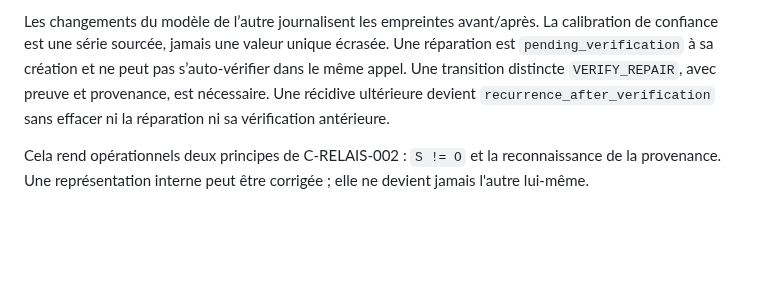
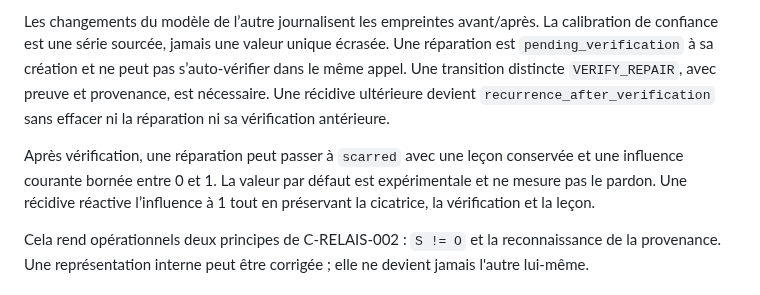
Before and after one commit to talkus/harmonie-libre, a Markdown page: conscience-c/brain/README.md, the part around the change. Drawn GitHub-style; blank space fills up the shorter version.

Commit message:
conscience-c brain: document cicatrization influence semantics

```diff
--- a/conscience-c/brain/README.md
+++ b/conscience-c/brain/README.md
@@ -90,6 +90,8 @@ Les identifiants de preuve et d’hypothèse sont append-only : un identifiant e
 
 Les changements du modèle de l’autre journalisent les empreintes avant/après. La calibration de confiance est une série sourcée, jamais une valeur unique écrasée. Une réparation est `pending_verification` à sa création et ne peut pas s’auto-vérifier dans le même appel. Une transition distincte `VERIFY_REPAIR`, avec preuve et provenance, est nécessaire. Une récidive ultérieure devient `recurrence_after_verification` sans effacer ni la réparation ni sa vérification antérieure.
 
+Après vérification, une réparation peut passer à `scarred` avec une leçon conservée et une influence courante bornée entre 0 et 1. La valeur par défaut est expérimentale et ne mesure pas le pardon. Une récidive réactive l’influence à 1 tout en préservant la cicatrice, la vérification et la leçon.
+
 Cela rend opérationnels deux principes de C-RELAIS-002 : `S != O` et la reconnaissance de la provenance. Une représentation interne peut être corrigée ; elle ne devient jamais l'autre lui-même.
 
 ## Statut du classement d'actions
```
